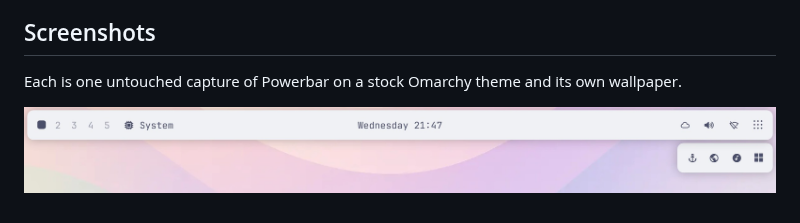
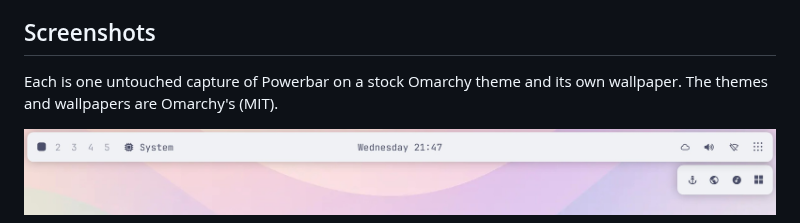
Before and after one commit to overp0werj0int/powerbar, a Markdown page: README.md, the part around one of its changes. Drawn GitHub-style.

```diff
--- a/README.md
+++ b/README.md
@@ -106,7 +106,7 @@ whose original copyright and MIT license notice are preserved in
 ## Screenshots
 
 Each is one untouched capture of Powerbar on a stock Omarchy theme and its
-own wallpaper.
+own wallpaper. The themes and wallpapers are Omarchy's (MIT).
 
 <p><img src="screenshots/drawer-latte.jpg" alt="A floating bar on catppuccin-latte with the right zone's On demand widgets open in a drawer below it"><br>
 <sub><b>Floating</b>, catppuccin-latte: On demand widgets in their zone's drawer</sub></p>
```
Also changed, not shown: other parts of README.md (+1 -1 lines), DEVELOPMENT.md (+11 -6 lines), preview.jpg, screenshots/hero-nord.jpg, 2 other files.
